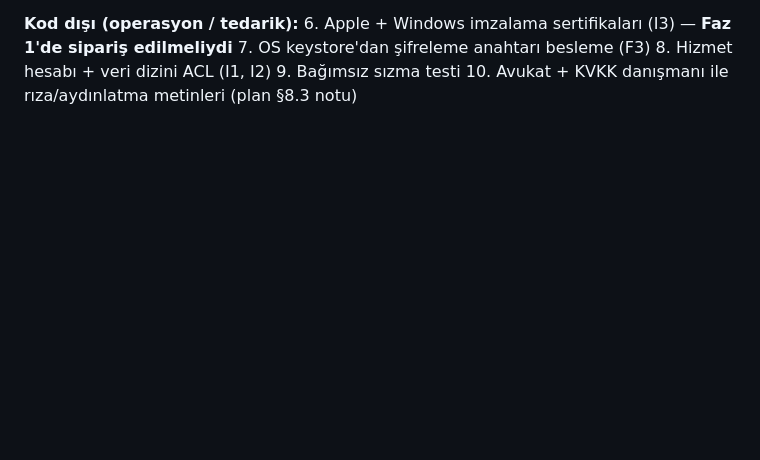
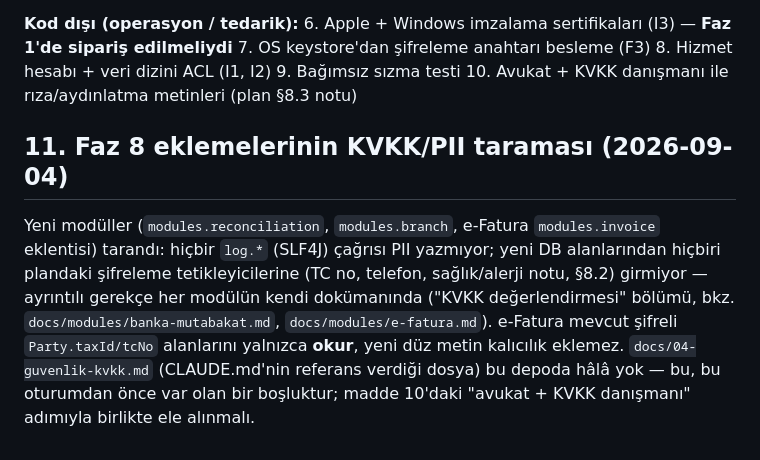
Before and after one commit to erhnypt/beautysalonapp, a Markdown page: docs/guvenlik/guvenlik-gozden-gecirme.md, the part around the change. Drawn GitHub-style; blank space fills up the shorter version.

```diff
--- a/docs/guvenlik/guvenlik-gozden-gecirme.md
+++ b/docs/guvenlik/guvenlik-gozden-gecirme.md
@@ -135,3 +135,15 @@
 8. Hizmet hesabı + veri dizini ACL (I1, I2)
 9. Bağımsız sızma testi
 10. Avukat + KVKK danışmanı ile rıza/aydınlatma metinleri (plan §8.3 notu)
+
+## 11. Faz 8 eklemelerinin KVKK/PII taraması (2026-09-04)
+
+Yeni modüller (`modules.reconciliation`, `modules.branch`, e-Fatura `modules.invoice`
+eklentisi) tarandı: hiçbir `log.*` (SLF4J) çağrısı PII yazmıyor; yeni DB alanlarından
+hiçbiri plandaki şifreleme tetikleyicilerine (TC no, telefon, sağlık/alerji notu, §8.2)
+girmiyor — ayrıntılı gerekçe her modülün kendi dokümanında ("KVKK değerlendirmesi" bölümü,
+bkz. `docs/modules/banka-mutabakat.md`, `docs/modules/e-fatura.md`). e-Fatura mevcut
+şifreli `Party.taxId/tcNo` alanlarını yalnızca **okur**, yeni düz metin kalıcılık eklemez.
+`docs/04-guvenlik-kvkk.md` (CLAUDE.md'nin referans verdiği dosya) bu depoda hâlâ yok —
+bu, bu oturumdan önce var olan bir boşluktur; madde 10'daki "avukat + KVKK danışmanı"
+adımıyla birlikte ele alınmalı.
```
Also changed, not shown: docs/modules/banka-mutabakat.md (+13 -0 lines), docs/modules/e-fatura.md (+10 -0 lines).
